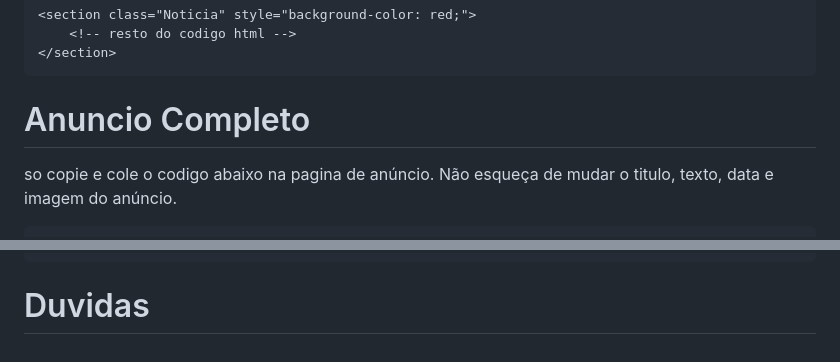
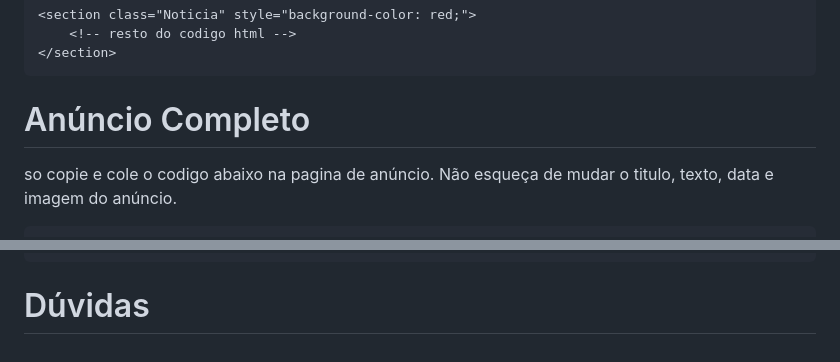
Before and after one commit to inovape-comunicacoes/projeto-koha, a Markdown page: README.md, 2 parts joined by grey strips. Rendered like a GitHub page.

````diff
--- a/README.md
+++ b/README.md
@@ -302,7 +302,7 @@ Se você pulou a parte de como estilizar um anuncio não deve ter entendido a pr
 
 
 
-# Anuncio Completo
+# Anúncio Completo
 so copie e cole o codigo abaixo na pagina de anúncio. Não esqueça de mudar o titulo, texto, data e imagem do anúncio.
 ```hml
 <!-- Noticias -->
@@ -457,4 +457,4 @@ so copie e cole o codigo abaixo na pagina de anúncio. Não esqueça de mudar o
 ```
 
 
-# Duvidas
+# Dúvidas
````
Also changed, not shown: other parts of README.md (+10 -10 lines).
